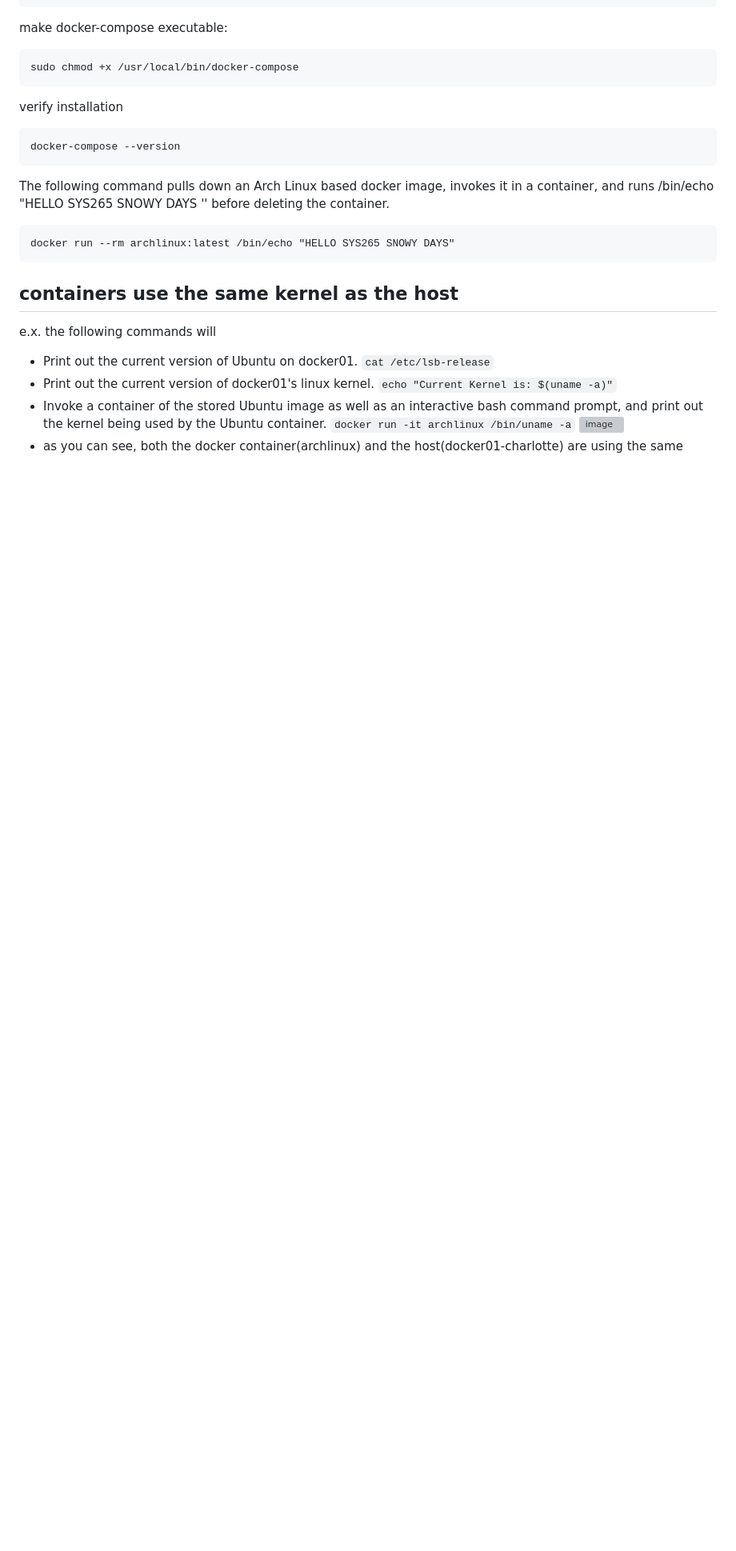
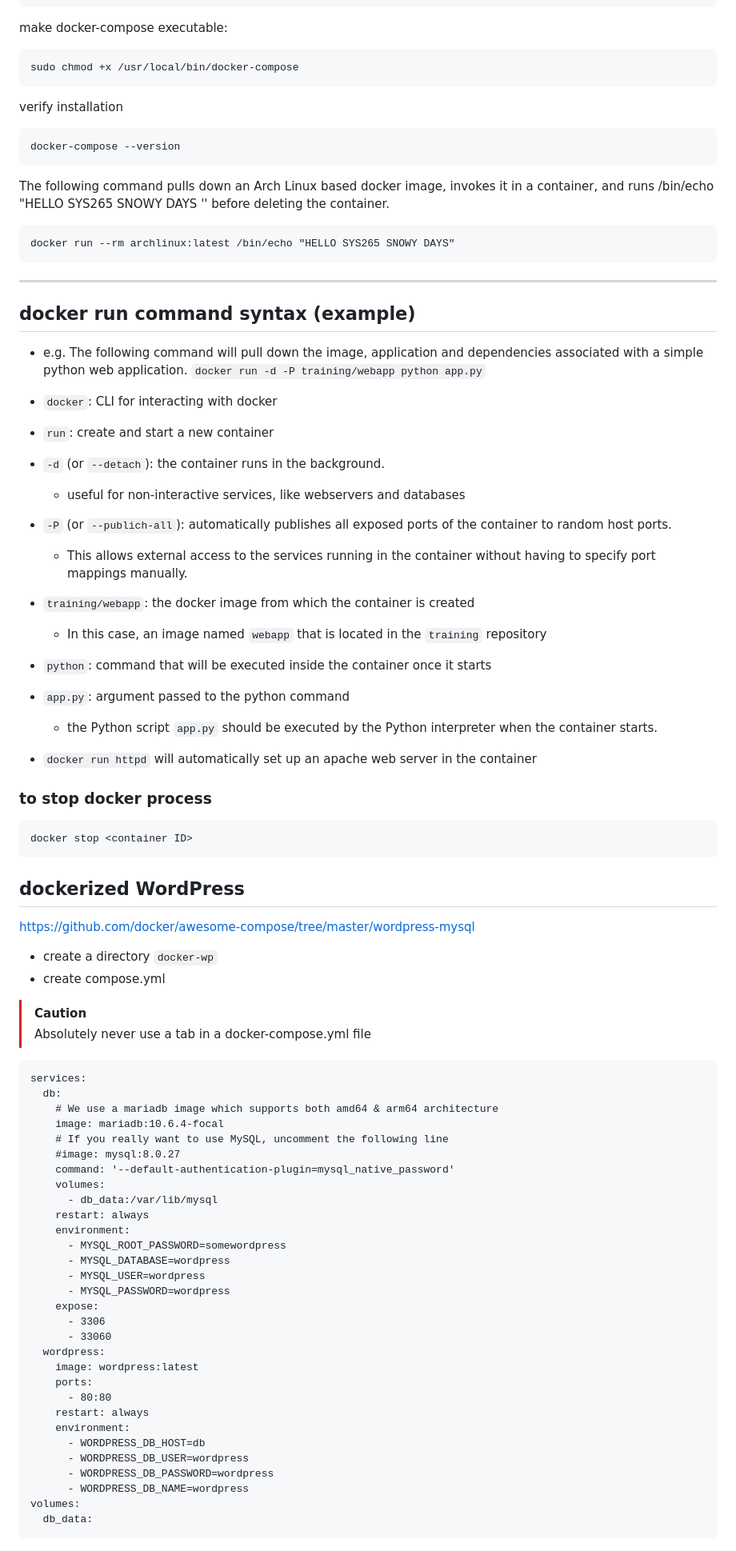
Before and after one commit to charlottecroce/ChamplainTechJournals, a Markdown page: sysadmin-ii-sys265/docker_lab.md, the part around one of its changes. Shown at 80% size. GitHub-like rendering; blank space fills up the shorter version; grey boxes are pictures that could not be loaded.

````diff
--- a/sysadmin-ii-sys265/docker_lab.md
+++ b/sysadmin-ii-sys265/docker_lab.md
@@ -96,8 +98,69 @@ The following command pulls down an Arch Linux based docker image, invokes it in
 docker run --rm archlinux:latest /bin/echo "HELLO SYS265 SNOWY DAYS"
 ```
 
-## containers use the same kernel as the host
-e.x. the following commands will
-- Print out the current version of Ubuntu on docker01. `cat /etc/lsb-release`
-- Print out the current version of docker01's linux kernel. `echo "Current Kernel is: $(uname -a)"`
-- Invoke a container of the stored Ubuntu image as well as an interactive bash command prompt, and print out the kernel being used by the Ubuntu container. `docker run -it archlinux /bin/uname -a`
+
+___
+
+## docker run command syntax (example)
+- e.g. The following command will pull down the image, application and dependencies associated with a simple python web application. `docker run -d -P training/webapp python app.py`
+- `docker`: CLI for interacting with docker
+- `run`: create and start a new container
+- `-d` (or `--detach`): the container runs in the background.
+  - useful for non-interactive services, like webservers and databases
+- `-P` (or `--publich-all`): automatically publishes all exposed ports of the container to random host ports.
+  - This allows external access to the services running in the container without having to specify port mappings manually.
+- `training/webapp`: the docker image from which the container is created
+  -  In this case, an image named `webapp` that is located in the `training` repository
+- `python`: command that will be executed inside the container once it starts
+- `app.py`: argument passed to the python command
+  - the Python script `app.py` should be executed by the Python interpreter when the container starts.
+
+
+- `docker run httpd` will automatically set up an apache web server in the container
+
+### to stop docker process
+```
+docker stop <container ID>
+```
+
+## dockerized WordPress
+https://github.com/docker/awesome-compose/tree/master/wordpress-mysql
+
+- create a directory `docker-wp`
+- create compose.yml
+>[!Caution]
+> Absolutely never use a tab in a docker-compose.yml file
+
+```
+services:
+  db:
+    # We use a mariadb image which supports both amd64 & arm64 architecture
+    image: mariadb:10.6.4-focal
+    # If you really want to use MySQL, uncomment the following line
+    #image: mysql:8.0.27
+    command: '--default-authentication-plugin=mysql_native_password'
+    volumes:
+      - db_data:/var/lib/mysql
+    restart: always
+    environment:
+      - MYSQL_ROOT_PASSWORD=somewordpress
+      - MYSQL_DATABASE=wordpress
+      - MYSQL_USER=wordpress
+      - MYSQL_PASSWORD=wordpress
+    expose:
+      - 3306
+      - 33060
+  wordpress:
+    image: wordpress:latest
+    ports:
+      - 80:80
+    restart: always
+    environment:
+      - WORDPRESS_DB_HOST=db
+      - WORDPRESS_DB_USER=wordpress
+      - WORDPRESS_DB_PASSWORD=wordpress
+      - WORDPRESS_DB_NAME=wordpress
+volumes:
+  db_data:
+```
+
````
Also changed, not shown: other parts of sysadmin-ii-sys265/docker_lab.md (+21 -8 lines).
